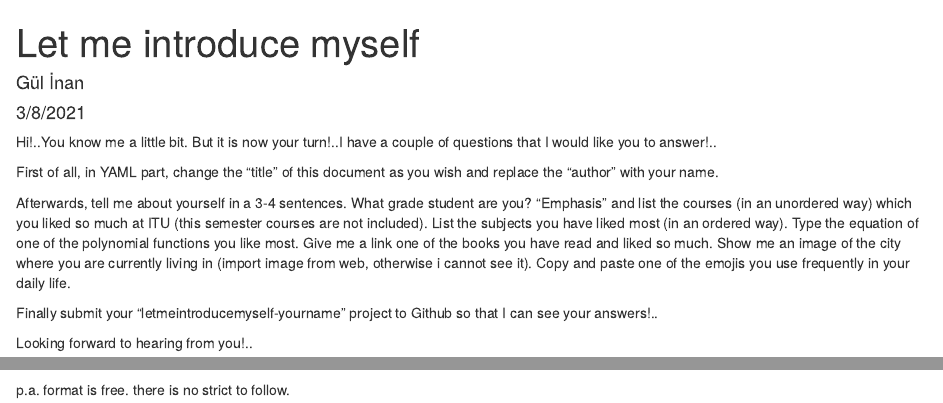
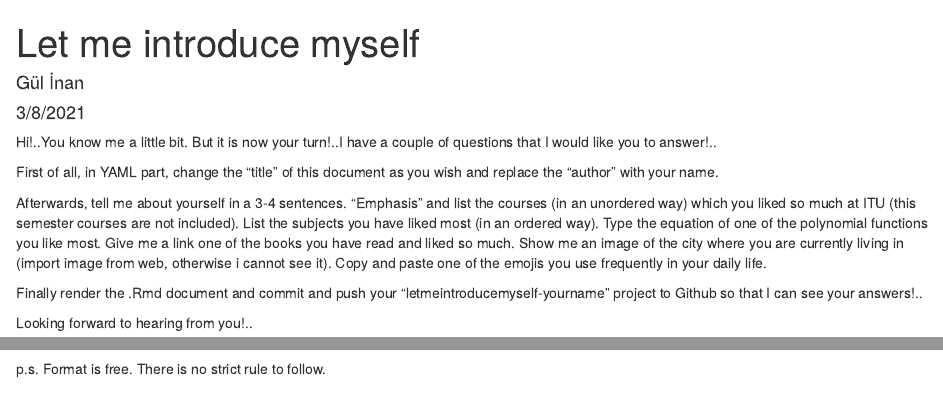
Before and after one commit to MAT381E-Fall21/Letmeintroducemyself, an R Markdown document (introduce.Rmd): the page in a window 1100 px wide, from its top, and a second part further down, joined at a grey line. Rendered offline with R 4.5, knitr and Pandoc, with nearby package versions.

Commit message:
language is edited

```diff
--- a/introduce.Rmd
+++ b/introduce.Rmd
@@ -14,7 +14,6 @@ Hi!..You know me a little bit. But it is now your turn!..I have a couple of ques
 First of all, in YAML part, change the "title" of this document as you wish and replace the "author" with your name.
 
 Afterwards, tell me about yourself in a 3-4 sentences.
-What grade student are you?
 "Emphasis" and list the courses (in an unordered way) which you liked so much at ITU (this semester courses are not included).
 List the subjects you have liked most (in an ordered way).
 Type the equation of one of the polynomial functions you like most.
@@ -22,10 +21,10 @@ Give me a link one of the books you have read and liked so much.
 Show me an image of the city where you are currently living in (import image from web, otherwise i cannot see it).
 Copy and paste one of the emojis you use frequently in your daily life.
 
-Finally submit your "letmeintroducemyself-yourname" project to Github so that I can see your answers!..
+Finally render the .Rmd document and commit and push your "letmeintroducemyself-yourname" project to Github so that I can see your answers!..
 
 Looking forward to hearing from you!..
 
 🥳
 
-p.a. format is free. there is no strict to follow.
+p.s. Format is free. There is no strict rule to follow.
```
